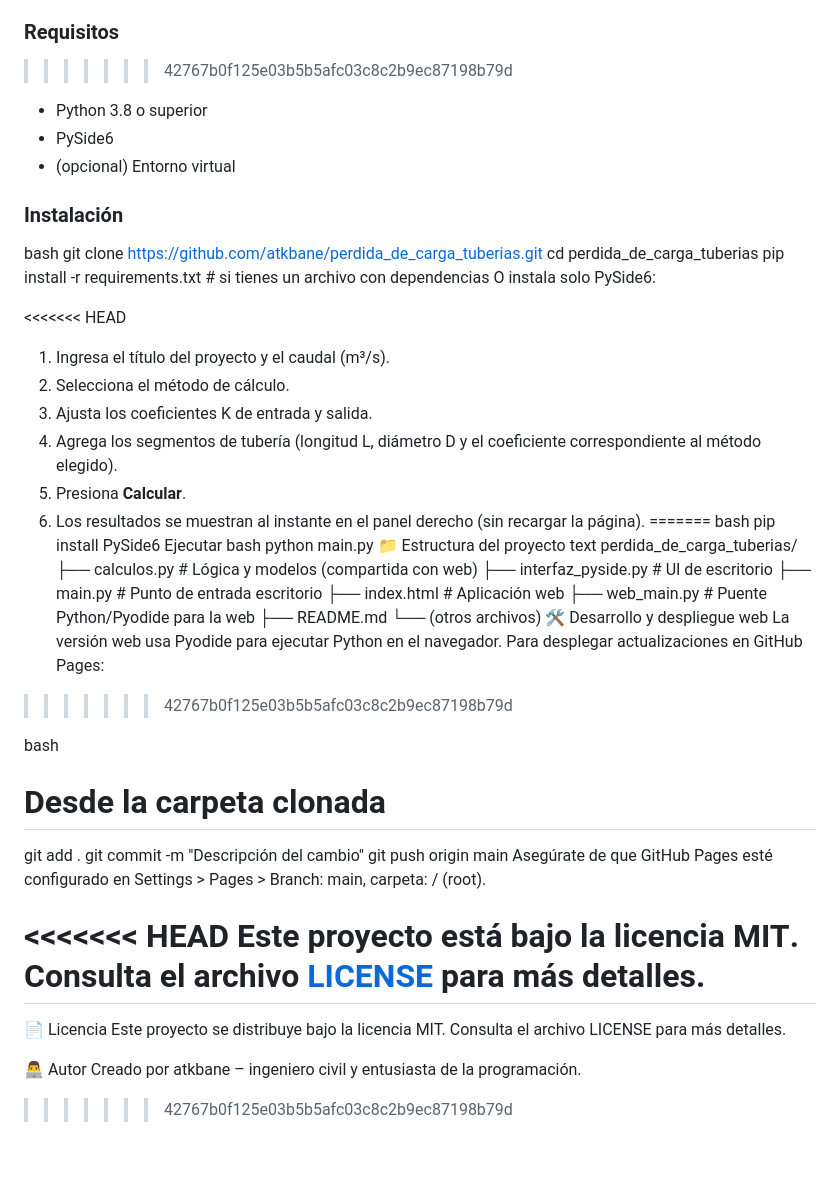
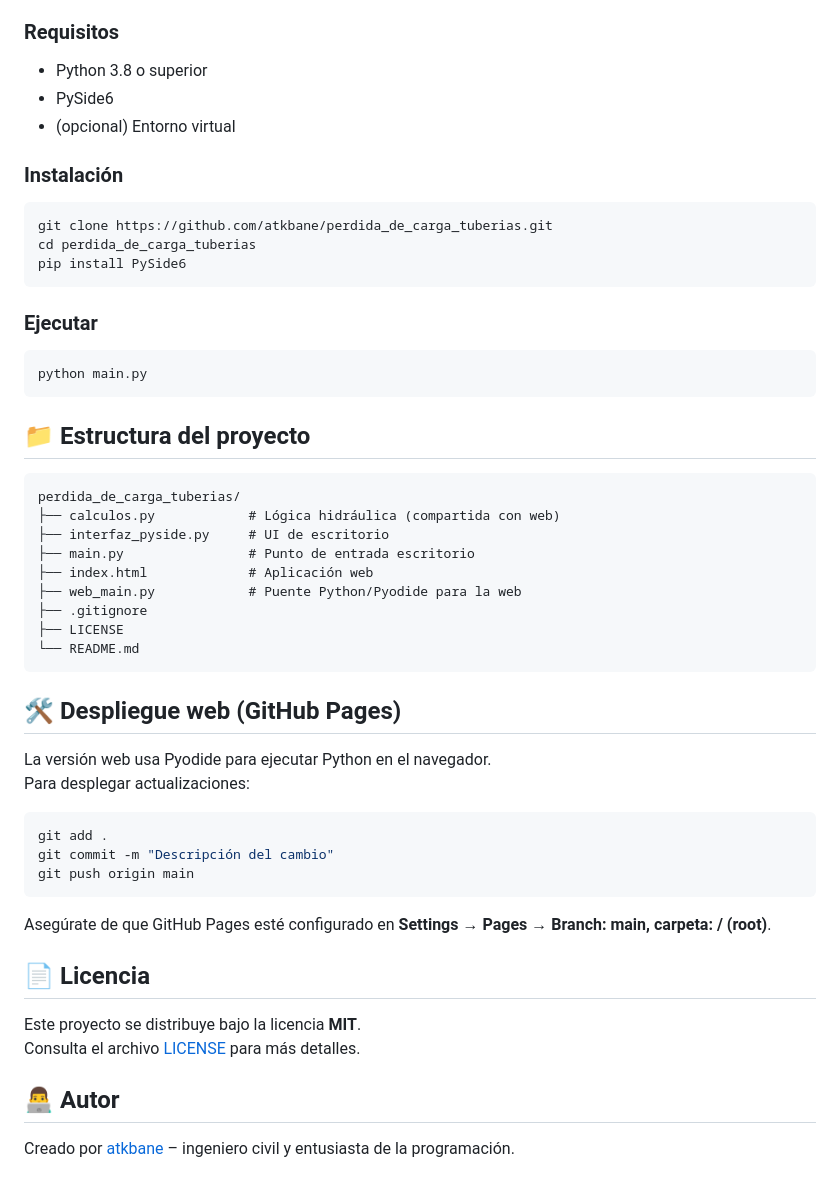
Before and after one commit to atkbane/perdida_de_carga_tuberias, a Markdown page: README.md, the part around one of its changes. Drawn GitHub-style; blank space fills up the shorter version.

Commit message:
docs: update README with refined features and resolve merge conflicts - Clean up conflict markers and duplicate sections - Update feature descriptions to reflect current implementation - Add validation and dynamic segmentation details - Improve table formatting and remove outdated technology list

````diff
--- a/README.md
+++ b/README.md
@@ -73,5 +41,4 @@ perdida-de-carga-tuberias/
 ### Requisitos
->>>>>>> 42767b0f125e03b5b5afc03c8c2b9ec87198b79d
 
 - Python 3.8 o superior
 - PySide6
@@ -79,54 +46,50 @@ perdida-de-carga-tuberias/
 
 ### Instalación
 
-bash
+```bash
 git clone https://github.com/atkbane/perdida_de_carga_tuberias.git
 cd perdida_de_carga_tuberias
-pip install -r requirements.txt   # si tienes un archivo con dependencias
-O instala solo PySide6:
+pip install PySide6
+```
 
-<<<<<<< HEAD
-1. Ingresa el título del proyecto y el caudal (m³/s).
-2. Selecciona el método de cálculo.
-3. Ajusta los coeficientes K de entrada y salida.
-4. Agrega los segmentos de tubería (longitud L, diámetro D y el coeficiente correspondiente al método elegido).
-5. Presiona **Calcular**.
-6. Los resultados se muestran al instante en el panel derecho (sin recargar la página).
-=======
-bash
-pip install PySide6
-Ejecutar
-bash
+### Ejecutar
+
+```bash
 python main.py
-📁 Estructura del proyecto
-text
+```
+
+## 📁 Estructura del proyecto
+
+```
 perdida_de_carga_tuberias/
-├── calculos.py            # Lógica y modelos (compartida con web)
+├── calculos.py            # Lógica hidráulica (compartida con web)
 ├── interfaz_pyside.py     # UI de escritorio
 ├── main.py                # Punto de entrada escritorio
 ├── index.html             # Aplicación web
 ├── web_main.py            # Puente Python/Pyodide para la web
-├── README.md
-└── (otros archivos)
-🛠️ Desarrollo y despliegue web
+├── .gitignore
+├── LICENSE
+└── README.md
+```
+
+## 🛠️ Despliegue web (GitHub Pages)
+
 La versión web usa Pyodide para ejecutar Python en el navegador.
-Para desplegar actualizaciones en GitHub Pages:
->>>>>>> 42767b0f125e03b5b5afc03c8c2b9ec87198b79d
+Para desplegar actualizaciones:
 
-bash
-# Desde la carpeta clonada
+```bash
 git add .
 git commit -m "Descripción del cambio"
 git push origin main
-Asegúrate de que GitHub Pages esté configurado en Settings > Pages > Branch: main, carpeta: / (root).
+```
 
-<<<<<<< HEAD
-Este proyecto está bajo la licencia **MIT**. Consulta el archivo [LICENSE](LICENSE) para más detalles.
-=======
-📄 Licencia
-Este proyecto se distribuye bajo la licencia MIT.
-Consulta el archivo LICENSE para más detalles.
+Asegúrate de que GitHub Pages esté configurado en **Settings → Pages → Branch: main, carpeta: / (root)**.
 
-👨‍💻 Autor
-Creado por atkbane – ingeniero civil y entusiasta de la programación.
->>>>>>> 42767b0f125e03b5b5afc03c8c2b9ec87198b79d
+## 📄 Licencia
+
+Este proyecto se distribuye bajo la licencia **MIT**.
+Consulta el archivo [LICENSE](LICENSE) para más detalles.
+
+## 👨‍💻 Autor
+
+Creado por [atkbane](https://github.com/atkbane) – ingeniero civil y entusiasta de la programación.
````
Also changed, not shown: other parts of README.md (+9 -41 lines).
